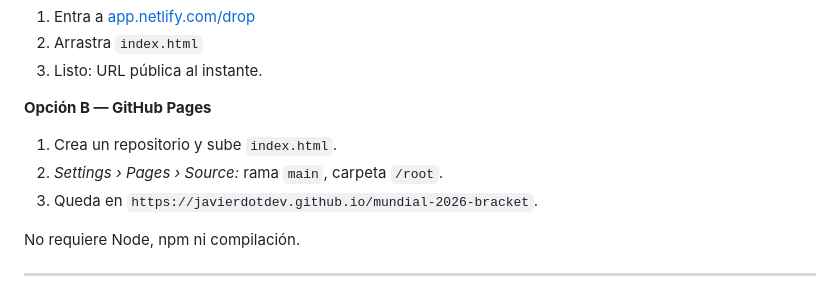
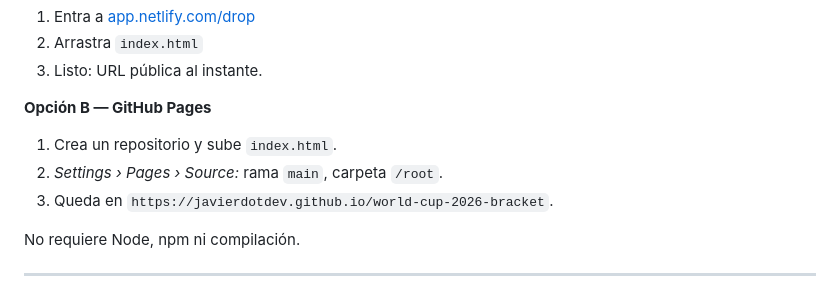
Before and after one commit to javierdotdev/world-cup-2026-bracket, a Markdown page: README.md, the part around one of its changes. GitHub-like rendering.

```diff
--- a/README.md
+++ b/README.md
@@ -37,7 +37,7 @@ Es un único archivo estático. Elige una:
 **Opción B — GitHub Pages**
 1. Crea un repositorio y sube `index.html`.
 2. *Settings › Pages › Source:* rama `main`, carpeta `/root`.
-3. Queda en `https://javierdotdev.github.io/mundial-2026-bracket`.
+3. Queda en `https://javierdotdev.github.io/world-cup-2026-bracket`.
 
 No requiere Node, npm ni compilación.
 
```
Also changed, not shown: other parts of README.md (+1 -1 lines).
